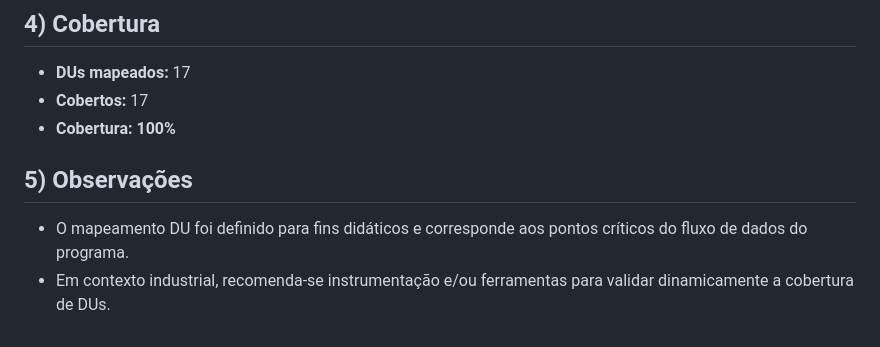
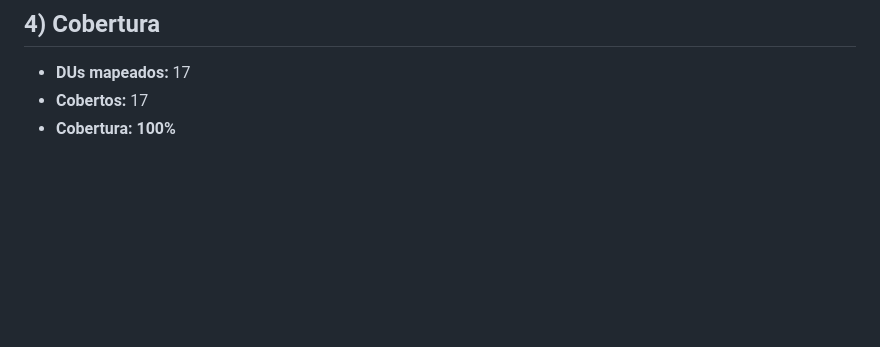
Before and after one commit to vinifcastro/Testes-de-Software, a Markdown page: UA 3 - Teste Estrutural de Software/readme.md, the part around the change. Drawn GitHub-style; blank space fills up the shorter version.

Commit message:
Remove notes on DU mapping and coverage

```diff
--- a/UA 3 - Teste Estrutural de Software/readme.md
+++ b/UA 3 - Teste Estrutural de Software/readme.md
@@ -99,7 +99,3 @@ Formato: **CT – Elemento (DU) – Entrada – Esperado – Caminho – Resulta
 - **DUs mapeados:** 17
 - **Cobertos:** 17
 - **Cobertura:** **100%**
-
-## 5) Observações
-- O mapeamento DU foi definido para fins didáticos e corresponde aos pontos críticos do fluxo de dados do programa.
-- Em contexto industrial, recomenda-se instrumentação e/ou ferramentas para validar dinamicamente a cobertura de DUs.
```
